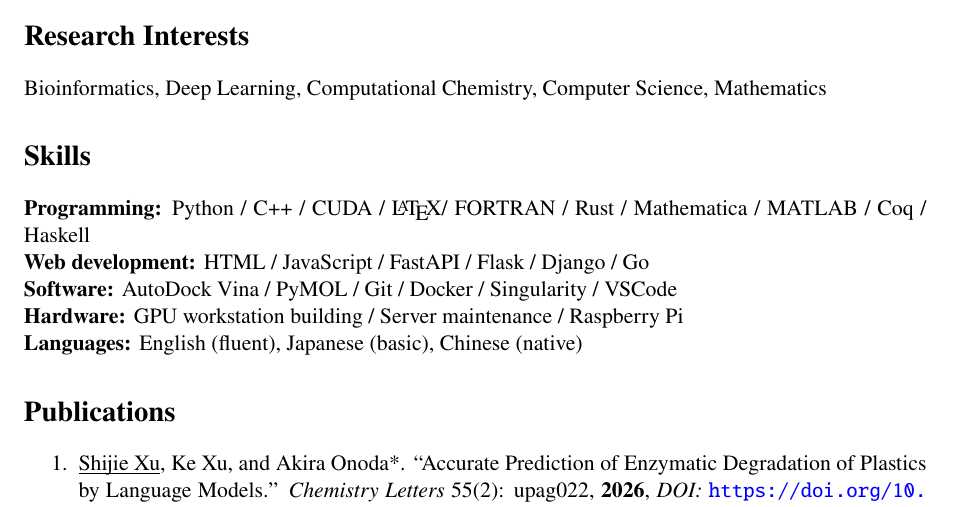
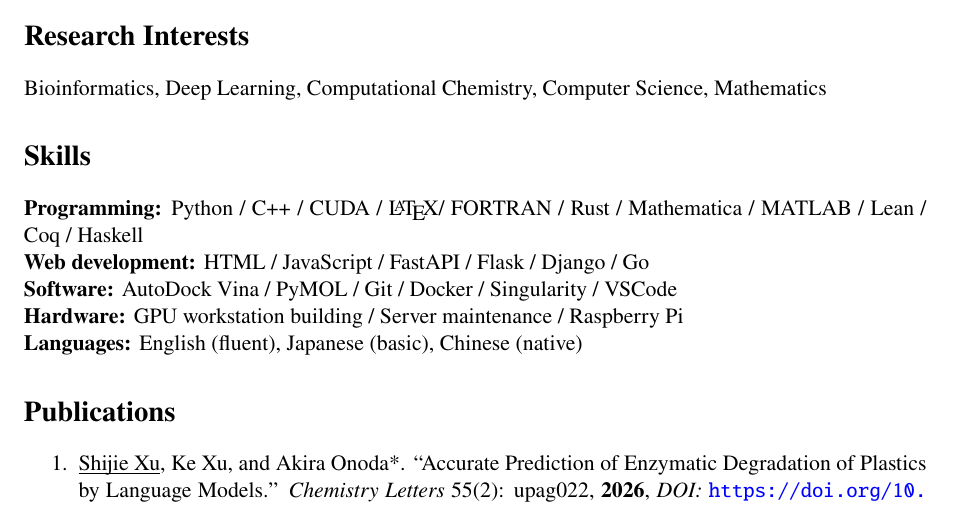
Before and after one commit to xu-shi-jie/xu-shi-jie.github.io, a LaTeX CV (cv-latex/cv.tex): part of page 1 of 3, cut so that both start at the same text. Compiled offline with pdfLaTeX.

Commit message:
Add Lean to CV programming skills

```diff
--- a/cv-latex/cv.tex
+++ b/cv-latex/cv.tex
@@ -61,7 +61,7 @@ Postdoctoral Researcher, Hokkaido University\hfill April 2025 - Present\\
 \section*{Research Interests}
 Bioinformatics, Deep Learning, Computational Chemistry, Computer Science, Mathematics
 \section*{Skills}
-\textbf{Programming:} Python / C++ / CUDA / \LaTeX / FORTRAN / Rust / Mathematica / MATLAB / Coq / Haskell\\
+\textbf{Programming:} Python / C++ / CUDA / \LaTeX / FORTRAN / Rust / Mathematica / MATLAB / Lean / Coq / Haskell\\
 \textbf{Web development:} HTML / JavaScript / FastAPI / Flask / Django / Go\\
 \textbf{Software:} AutoDock Vina / PyMOL / Git / Docker / Singularity / VSCode\\
 \textbf{Hardware:} GPU workstation building / Server maintenance / Raspberry Pi\\
```
